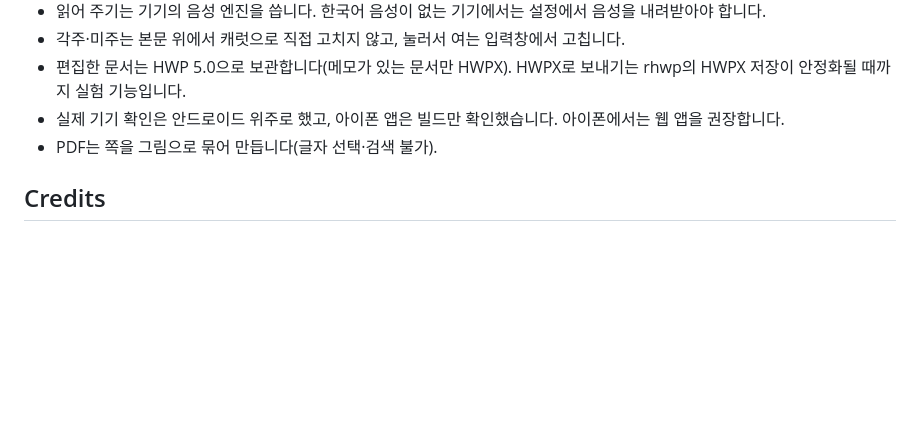
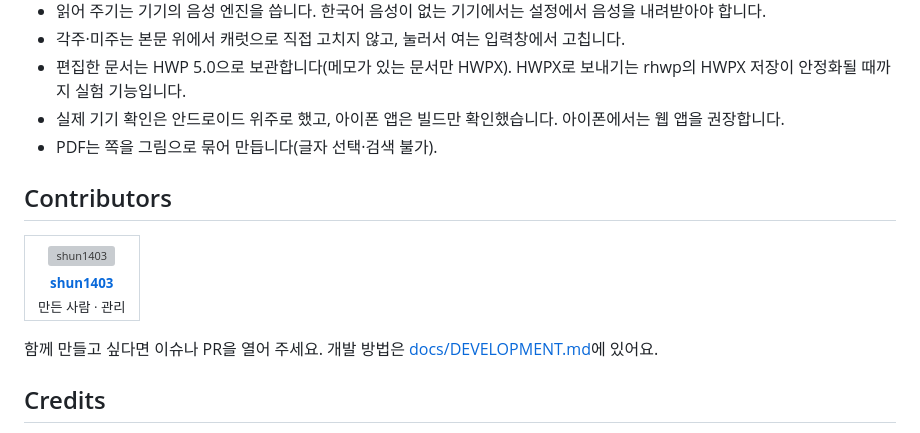
Before and after one commit to shun1403/pocket-hwp, a Markdown page: README.md, the part around the change. GitHub-like rendering; blank space fills up the shorter version; grey boxes are pictures that could not be loaded.

Commit message:
README: Contributors 섹션 추가 (#23)
Co-Authored-By: Claude Opus 5.5 <noreply@anthropic.com>

```diff
--- a/README.md
+++ b/README.md
@@ -258,6 +258,19 @@ pnpm ios          # 웹 빌드 → Xcode 열기 (macOS + Xcode 필요)
 - 실제 기기 확인은 안드로이드 위주로 했고, 아이폰 앱은 빌드만 확인했습니다. 아이폰에서는 웹 앱을 권장합니다.
 - PDF는 쪽을 그림으로 묶어 만듭니다(글자 선택·검색 불가).
 
+## Contributors
+
+<table>
+  <tr>
+    <td align="center">
+      <a href="https://github.com/shun1403"><img src="https://github.com/shun1403.png?size=100" width="80" alt="shun1403" /><br /><sub><b>shun1403</b></sub></a><br />
+      <sub>만든 사람 · 관리</sub>
+    </td>
+  </tr>
+</table>
+
+함께 만들고 싶다면 이슈나 PR을 열어 주세요. 개발 방법은 [docs/DEVELOPMENT.md](docs/DEVELOPMENT.md)에 있어요.
+
 ## Credits
 
 - 문서 파싱·렌더링·편집 엔진: [rhwp](https://github.com/edwardkim/rhwp) (MIT) — 엔진을 공개해 주신 분들께 감사드립니다.
```
